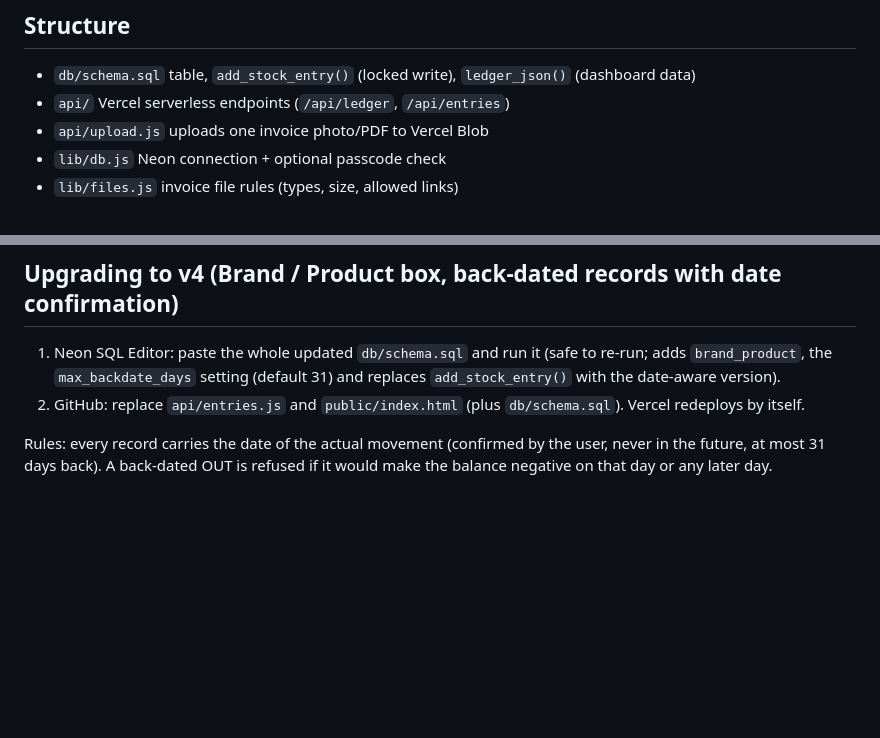
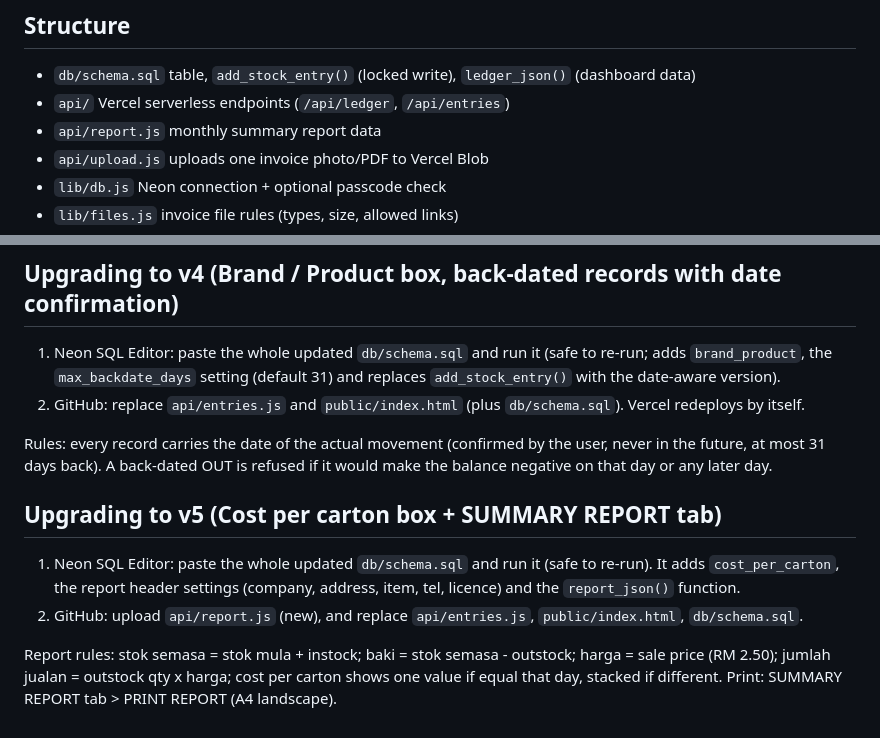
Before and after one commit to ITSHBN-WEB/SHBN-STOCK-LEDGER, a Markdown page: README.md, 2 parts joined by grey strips. Drawn GitHub-style; blank space fills up the shorter version.

Commit message:
Update README with v5 upgrade instructions and report rules
Added instructions for upgrading to v5 and included report rules.

```diff
--- a/README.md
+++ b/README.md
@@ -3,6 +3,7 @@
 ## Structure
 - `db/schema.sql`   table, `add_stock_entry()` (locked write), `ledger_json()` (dashboard data)
 - `api/`            Vercel serverless endpoints (`/api/ledger`, `/api/entries`)
+- `api/report.js`   monthly summary report data
 - `api/upload.js`   uploads one invoice photo/PDF to Vercel Blob
 - `lib/db.js`       Neon connection + optional passcode check
 - `lib/files.js`    invoice file rules (types, size, allowed links)
@@ -48,3 +49,12 @@ PDF max 3 MB; only JPG, PNG, PDF; only links from your own Blob store are accept
 
 Rules: every record carries the date of the actual movement (confirmed by the user, never in the future, at most
 31 days back). A back-dated OUT is refused if it would make the balance negative on that day or any later day.
+
+## Upgrading to v5 (Cost per carton box + SUMMARY REPORT tab)
+1. Neon SQL Editor: paste the whole updated `db/schema.sql` and run it (safe to re-run). It adds `cost_per_carton`,
+   the report header settings (company, address, item, tel, licence) and the `report_json()` function.
+2. GitHub: upload `api/report.js` (new), and replace `api/entries.js`, `public/index.html`, `db/schema.sql`.
+
+Report rules: stok semasa = stok mula + instock; baki = stok semasa - outstock; harga = sale price (RM 2.50);
+jumlah jualan = outstock qty x harga; cost per carton shows one value if equal that day, stacked if different.
+Print: SUMMARY REPORT tab > PRINT REPORT (A4 landscape).
```
